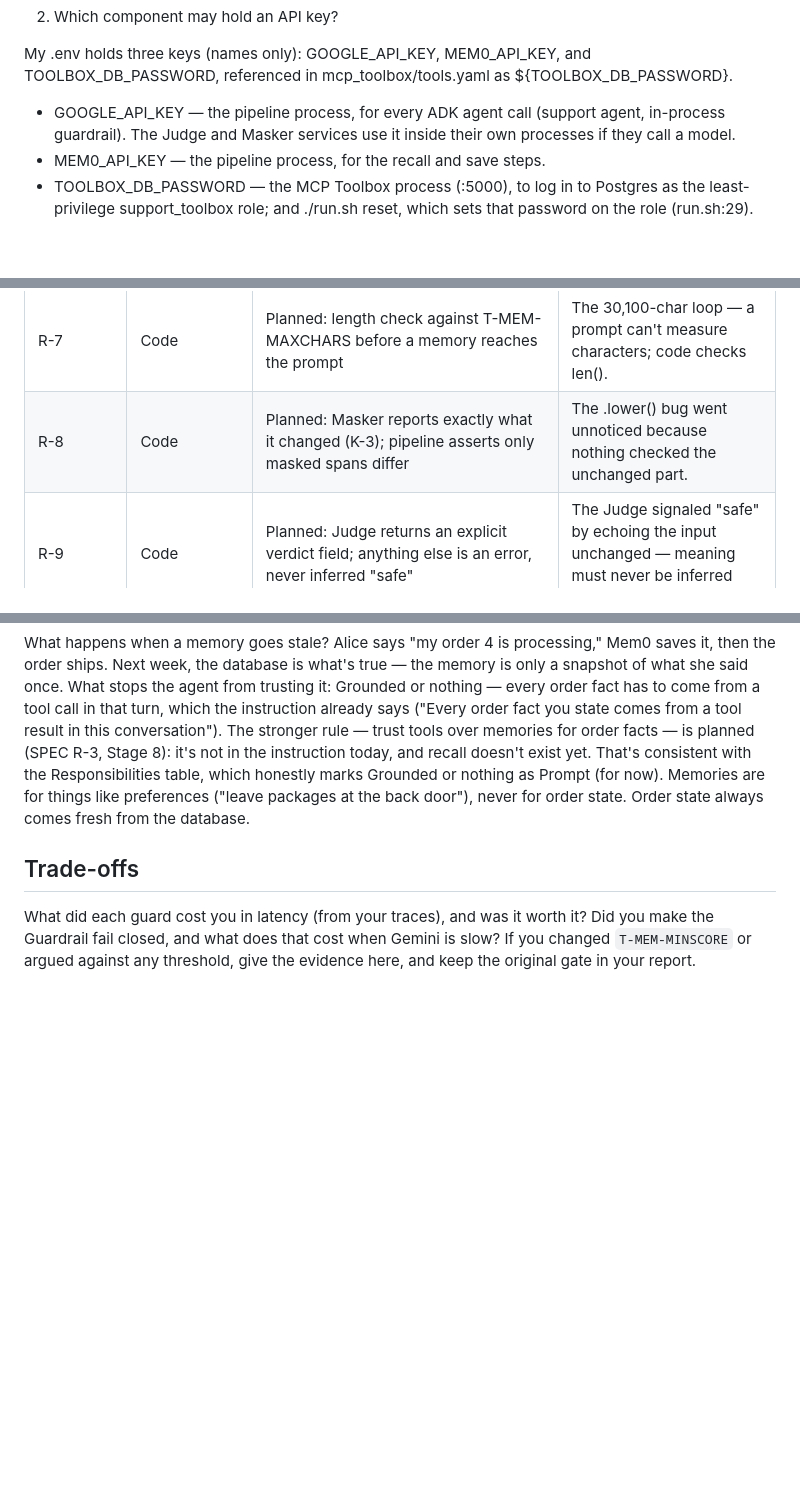
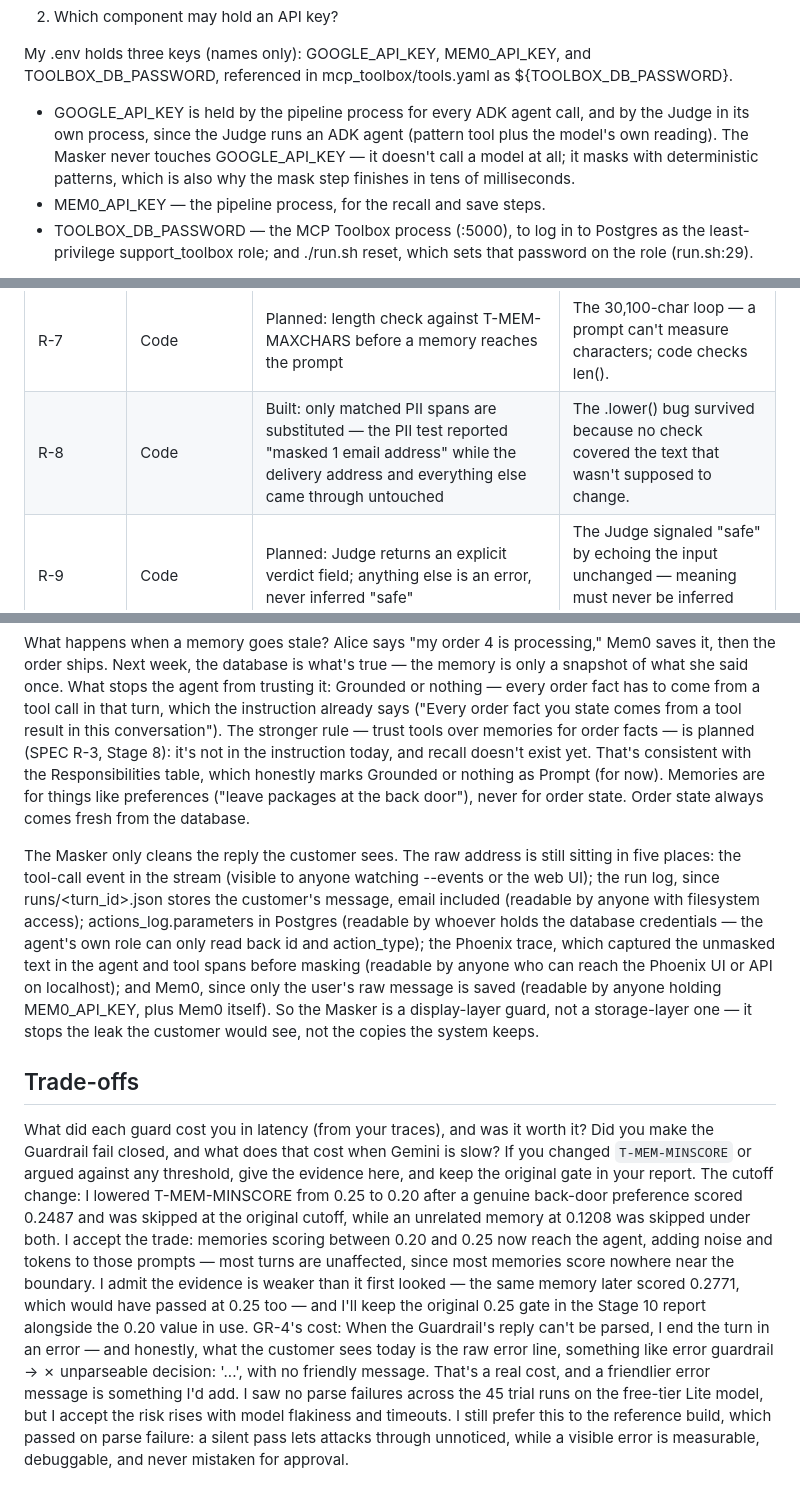
Before and after one commit to Capella35/Customer_Support_Agent, a Markdown page: DESIGN.md, 3 parts joined by grey strips. Drawn GitHub-style; blank space fills up the shorter version.

Commit message:
DESIGN.md: Stage 8 updates (Masker, memory cutoff, GR-4 cost)
State now says where unmasked PII still lives (stream, run log, actions_log,
trace, Mem0); Trade-offs records the T-MEM-MINSCORE change with its evidence
and the cost of failing closed on an unparseable Guardrail decision; the key
list and the R-8 row match what Stage 8 built.

Co-Authored-By: Claude Opus 5.5 <noreply@anthropic.com>

```diff
--- a/DESIGN.md
+++ b/DESIGN.md
@@ -55,7 +55,7 @@ Also: the agent's toolset holds only those three tools — nothing that can chan
 
 My .env holds three keys (names only): GOOGLE_API_KEY, MEM0_API_KEY, and TOOLBOX_DB_PASSWORD, referenced in mcp_toolbox/tools.yaml as ${TOOLBOX_DB_PASSWORD}.
 
-- GOOGLE_API_KEY — the pipeline process, for every ADK agent call (support agent, in-process guardrail). The Judge and Masker services use it inside their own processes if they call a model.
+-  GOOGLE_API_KEY is held by the pipeline process for every ADK agent call, and by the Judge in its own process, since the Judge runs an ADK agent (pattern tool plus the model's own reading). The Masker never touches GOOGLE_API_KEY — it doesn't call a model at all; it masks with deterministic patterns, which is also why the mask step finishes in tens of milliseconds.
 - MEM0_API_KEY — the pipeline process, for the recall and save steps.
 - TOOLBOX_DB_PASSWORD — the MCP Toolbox process (:5000), to log in to Postgres as the least-privilege support_toolbox role; and ./run.sh reset, which sets that password on the role (run.sh:29).
 
@@ -78,7 +78,7 @@ The pipeline enforces them, not the model. Per R-2, anything that must happen ev
 | R-5 | Code | Planned: pipeline save step — writes only the user's message, never the agent's reply | Bob's case: the agent trusted its own old refusal over his stated preference. |
 | R-6 | Both | Prompt: the guardrail's ADK prompt with this shop's examples (planned). Code: GR-3's fresh model session per check; GR-4's "unparseable decision is an error" | The scope itself can only live in the prompt — the incident was a copied prompt with the wrong examples. But the contract around it is code. |
 | R-7 | Code | Planned: length check against T-MEM-MAXCHARS before a memory reaches the prompt | The 30,100-char loop — a prompt can't measure characters; code checks len(). |
-| R-8 | Code | Planned: Masker reports exactly what it changed (K-3); pipeline asserts only masked spans differ | The .lower() bug went unnoticed because nothing checked the unchanged part. |
+| R-8 | Code | Built: only matched PII spans are substituted — the PII test reported "masked 1 email address" while the delivery address and everything else came through untouched | The .lower() bug survived because no check covered the text that wasn't supposed to change. |
 | R-9 | Code | Planned: Judge returns an explicit verdict field; anything else is an error, never inferred "safe" | The Judge signaled "safe" by echoing the input unchanged — meaning must never be inferred from an echo. |
 | R-10 | Code (architecture) | Phoenix as a separate process (:6006) with persistent storage | In-process in-memory Phoenix lost every trace across three restarts. |
 | R-11 | Code | db/seed.sql CHECK constraint on actions_log.action_type (verified Stage 1: actions_log_action_type_check rejected RETURN_ITEM) | One afternoon logged the same intent three ways; only the schema stops that. |
@@ -150,9 +150,15 @@ Run logs. Live on disk as runs/<turn_id>.json. They last until deleted — .giti
 
 What happens when a memory goes stale? Alice says "my order 4 is processing," Mem0 saves it, then the order ships. Next week, the database is what's true — the memory is only a snapshot of what she said once. What stops the agent from trusting it: Grounded or nothing — every order fact has to come from a tool call in that turn, which the instruction already says ("Every order fact you state comes from a tool result in this conversation"). The stronger rule — trust tools over memories for order facts — is planned (SPEC R-3, Stage 8): it's not in the instruction today, and recall doesn't exist yet. That's consistent with the Responsibilities table, which honestly marks Grounded or nothing as Prompt (for now). Memories are for things like preferences ("leave packages at the back door"), never for order state. Order state always comes fresh from the database.
 
+The Masker only cleans the reply the customer sees. The raw address is still sitting in five places: the tool-call event in the stream (visible to anyone watching --events or the web UI); the run log, since runs/<turn_id>.json stores the customer's message, email included (readable by anyone with filesystem access); actions_log.parameters in Postgres (readable by whoever holds the database credentials — the agent's own role can only read back id and action_type); the Phoenix trace, which captured the unmasked text in the agent and tool spans before masking (readable by anyone who can reach the Phoenix UI or API on localhost); and Mem0, since only the user's raw message is saved (readable by anyone holding MEM0_API_KEY, plus Mem0 itself). So the Masker is a display-layer guard, not a storage-layer one — it stops the leak the customer would see, not the copies the system keeps.
+
 ## Trade-offs
 
 What did each guard cost you in latency (from your traces), and was it worth it? Did you
 make the Guardrail fail closed, and what does that cost when Gemini is slow? If you changed
 `T-MEM-MINSCORE` or argued against any threshold, give the evidence here, and keep the
 original gate in your report.
+The cutoff change:
+I lowered T-MEM-MINSCORE from 0.25 to 0.20 after a genuine back-door preference scored 0.2487 and was skipped at the original cutoff, while an unrelated memory at 0.1208 was skipped under both. I accept the trade: memories scoring between 0.20 and 0.25 now reach the agent, adding noise and tokens to those prompts — most turns are unaffected, since most memories score nowhere near the boundary. I admit the evidence is weaker than it first looked — the same memory later scored 0.2771, which would have passed at 0.25 too — and I'll keep the original 0.25 gate in the Stage 10 report alongside the 0.20 value in use.
+GR-4's cost:
+When the Guardrail's reply can't be parsed, I end the turn in an error — and honestly, what the customer sees today is the raw error line, something like error guardrail → ✗ unparseable decision: '...', with no friendly message. That's a real cost, and a friendlier error message is something I'd add. I saw no parse failures across the 45 trial runs on the free-tier Lite model, but I accept the risk rises with model flakiness and timeouts. I still prefer this to the reference build, which passed on parse failure: a silent pass lets attacks through unnoticed, while a visible error is measurable, debuggable, and never mistaken for approval.
```
